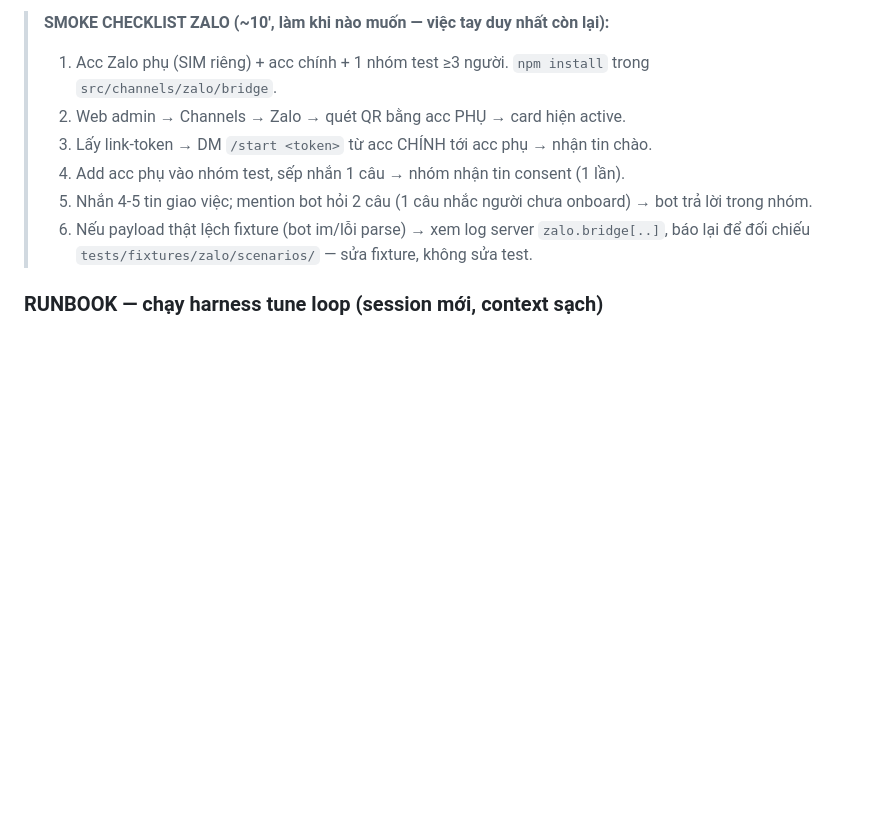
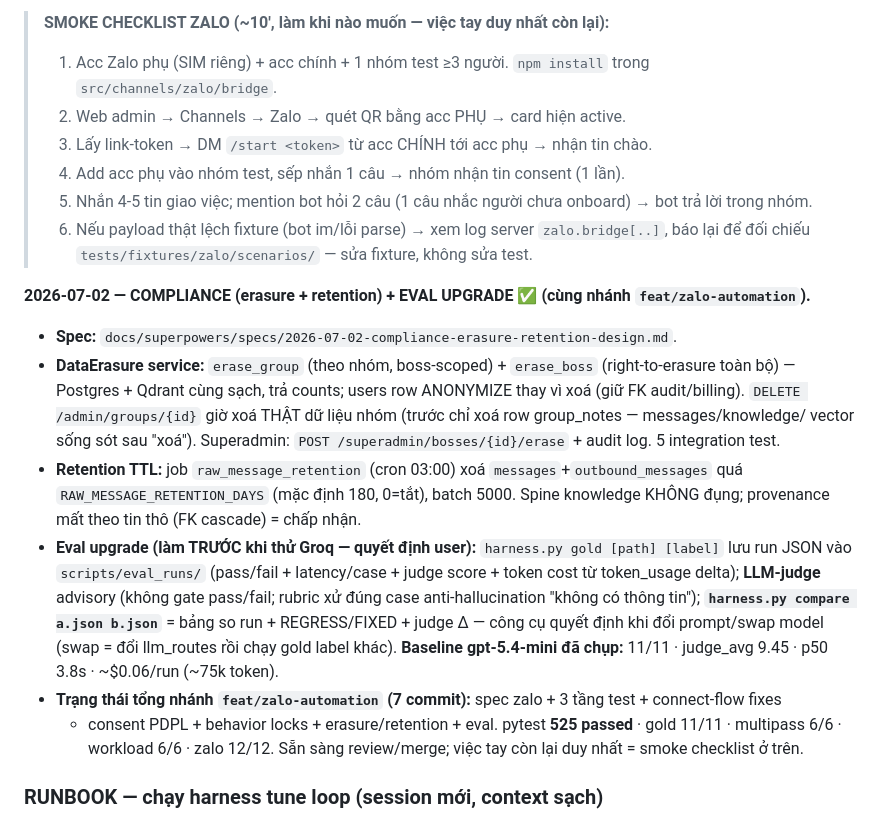
Before and after one commit to tranvuongquocdat/SMART_bot, a Markdown page: docs/architecture/system-design.md, the part around the change. GitHub-like rendering; blank space fills up the shorter version.

Commit message:
docs: BUILD LOG — compliance (erasure+retention) + eval upgrade; round wrap-up

```diff
--- a/docs/architecture/system-design.md
+++ b/docs/architecture/system-design.md
@@ -771,6 +771,25 @@ khai báo 14 in_group / 18 dm) — nên cap 5 của trial là sai.
 > 6. Nếu payload thật lệch fixture (bot im/lỗi parse) → xem log server `zalo.bridge[..]`, báo lại để đối chiếu
 >    `tests/fixtures/zalo/scenarios/` — sửa fixture, không sửa test.
 
+**2026-07-02 — COMPLIANCE (erasure + retention) + EVAL UPGRADE ✅ (cùng nhánh `feat/zalo-automation`).**
+- **Spec:** `docs/superpowers/specs/2026-07-02-compliance-erasure-retention-design.md`.
+- **DataErasure service:** `erase_group` (theo nhóm, boss-scoped) + `erase_boss` (right-to-erasure toàn bộ)
+  — Postgres + Qdrant cùng sạch, trả counts; users row ANONYMIZE thay vì xoá (giữ FK audit/billing).
+  `DELETE /admin/groups/{id}` giờ xoá THẬT dữ liệu nhóm (trước chỉ xoá row group_notes — messages/knowledge/
+  vector sống sót sau "xoá"). Superadmin: `POST /superadmin/bosses/{id}/erase` + audit log. 5 integration test.
+- **Retention TTL:** job `raw_message_retention` (cron 03:00) xoá `messages`+`outbound_messages` quá
+  `RAW_MESSAGE_RETENTION_DAYS` (mặc định 180, 0=tắt), batch 5000. Spine knowledge KHÔNG đụng; provenance
+  mất theo tin thô (FK cascade) = chấp nhận.
+- **Eval upgrade (làm TRƯỚC khi thử Groq — quyết định user):** `harness.py gold [path] [label]` lưu run
+  JSON vào `scripts/eval_runs/` (pass/fail + latency/case + judge score + token cost từ token_usage delta);
+  **LLM-judge** advisory (không gate pass/fail; rubric xử đúng case anti-hallucination "không có thông tin");
+  **`harness.py compare a.json b.json`** = bảng so run + REGRESS/FIXED + judge Δ — công cụ quyết định khi đổi
+  prompt/swap model (swap = đổi llm_routes rồi chạy gold label khác). **Baseline gpt-5.4-mini đã chụp:**
+  11/11 · judge_avg 9.45 · p50 3.8s · ~$0.06/run (~75k token).
+- **Trạng thái tổng nhánh `feat/zalo-automation` (7 commit):** spec zalo + 3 tầng test + connect-flow fixes
+  + consent PDPL + behavior locks + erasure/retention + eval. pytest **525 passed** · gold 11/11 · multipass
+  6/6 · workload 6/6 · zalo 12/12. Sẵn sàng review/merge; việc tay còn lại duy nhất = smoke checklist ở trên.
+
 ### RUNBOOK — chạy harness tune loop (session mới, context sạch)
 1. `bash scripts/restart.sh` (hoặc `uv run uvicorn src.main:app`) — cần `ENABLE_WEB_TEST_CHANNEL=true`, web bot_account provider='web' active.
    **Seed bắt buộc (1 lần/môi trường):** `bash scripts/seed_llm.sh` (models/routes/budgets — gồm `knowledge_extract`/`knowledge_reconcile`) + `uv run python scripts/seed_prompts.py` (prompts; **bảng `prompts` rỗng = responder chạy KHÔNG có system prompt → trả lời lung tung**).
```
